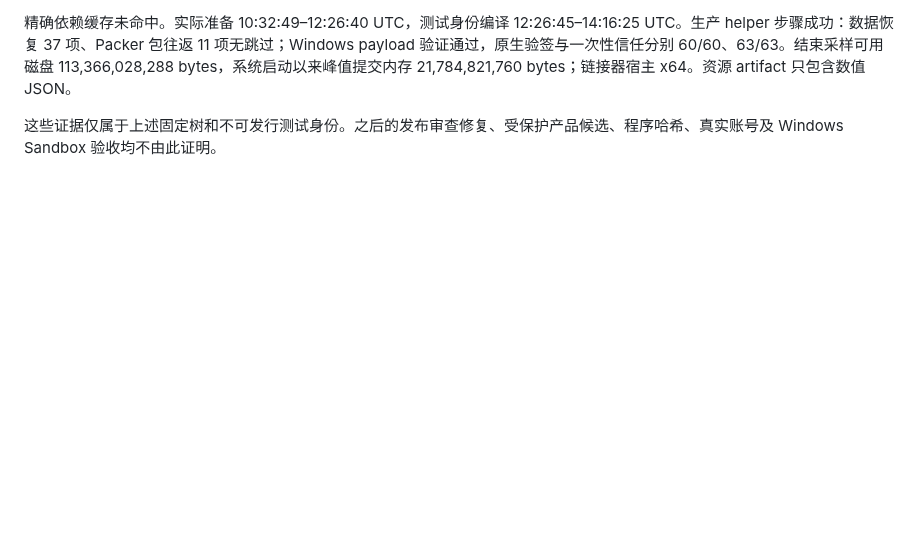
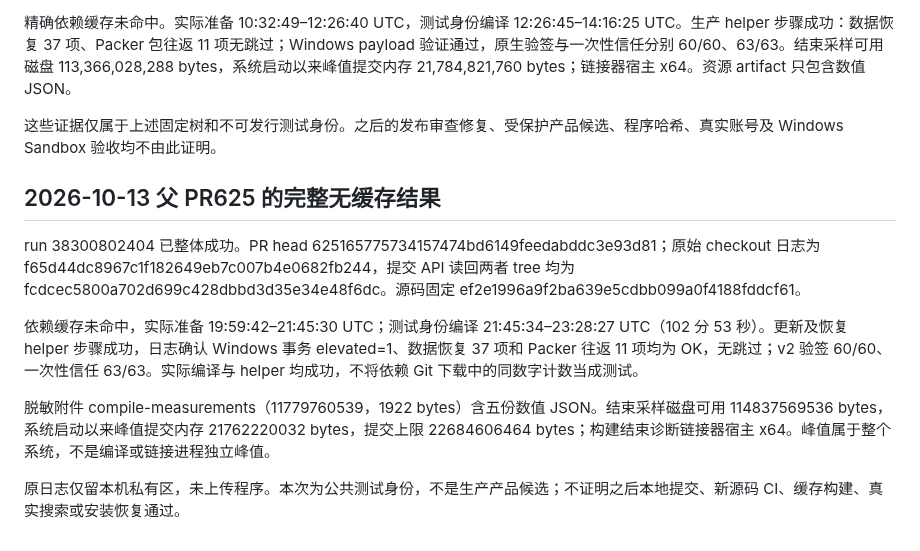
Before and after one commit to lonefisher/fishgram, a Markdown page: docs/CLOUD-PARENT-BUILD.md, the part around the change. GitHub-like rendering; blank space fills up the shorter version.

Commit message:
Record verified parent cloud build and resource evidence

```diff
--- a/docs/CLOUD-PARENT-BUILD.md
+++ b/docs/CLOUD-PARENT-BUILD.md
@@ -87,3 +87,13 @@ REST 附件列表仅有 [compile-measurements](https://github.com/lonefisher/fis
 精确依赖缓存未命中。实际准备 10:32:49–12:26:40 UTC，测试身份编译 12:26:45–14:16:25 UTC。生产 helper 步骤成功：数据恢复 37 项、Packer 包往返 11 项无跳过；Windows payload 验证通过，原生验签与一次性信任分别 60/60、63/63。结束采样可用磁盘 113,366,028,288 bytes，系统启动以来峰值提交内存 21,784,821,760 bytes；链接器宿主 x64。资源 artifact 只包含数值 JSON。
 
 这些证据仅属于上述固定树和不可发行测试身份。之后的发布审查修复、受保护产品候选、程序哈希、真实账号及 Windows Sandbox 验收均不由此证明。
+
+## 2026-10-13 父 PR625 的完整无缓存结果
+
+run 38300802404 已整体成功。PR head 625165775734157474bd6149feedabddc3e93d81；原始 checkout 日志为 f65d44dc8967c1f182649eb7c007b4e0682fb244，提交 API 读回两者 tree 均为 fcdcec5800a702d699c428dbbd3d35e34e48f6dc。源码固定 ef2e1996a9f2ba639e5cdbb099a0f4188fddcf61。
+
+依赖缓存未命中，实际准备 19:59:42–21:45:30 UTC；测试身份编译 21:45:34–23:28:27 UTC（102 分 53 秒）。更新及恢复 helper 步骤成功，日志确认 Windows 事务 elevated=1、数据恢复 37 项和 Packer 往返 11 项均为 OK，无跳过；v2 验签 60/60、一次性信任 63/63。实际编译与 helper 均成功，不将依赖 Git 下载中的同数字计数当成测试。
+
+脱敏附件 compile-measurements（11779760539，1922 bytes）含五份数值 JSON。结束采样磁盘可用 114837569536 bytes，系统启动以来峰值提交内存 21762220032 bytes，提交上限 22684606464 bytes；构建结束诊断链接器宿主 x64。峰值属于整个系统，不是编译或链接进程独立峰值。
+
+原日志仅留本机私有区，未上传程序。本次为公共测试身份，不是生产产品候选；不证明之后本地提交、新源码 CI、缓存构建、真实搜索或安装恢复通过。
```
Also changed, not shown: docs/STATUS.md (+1 -1 lines).
